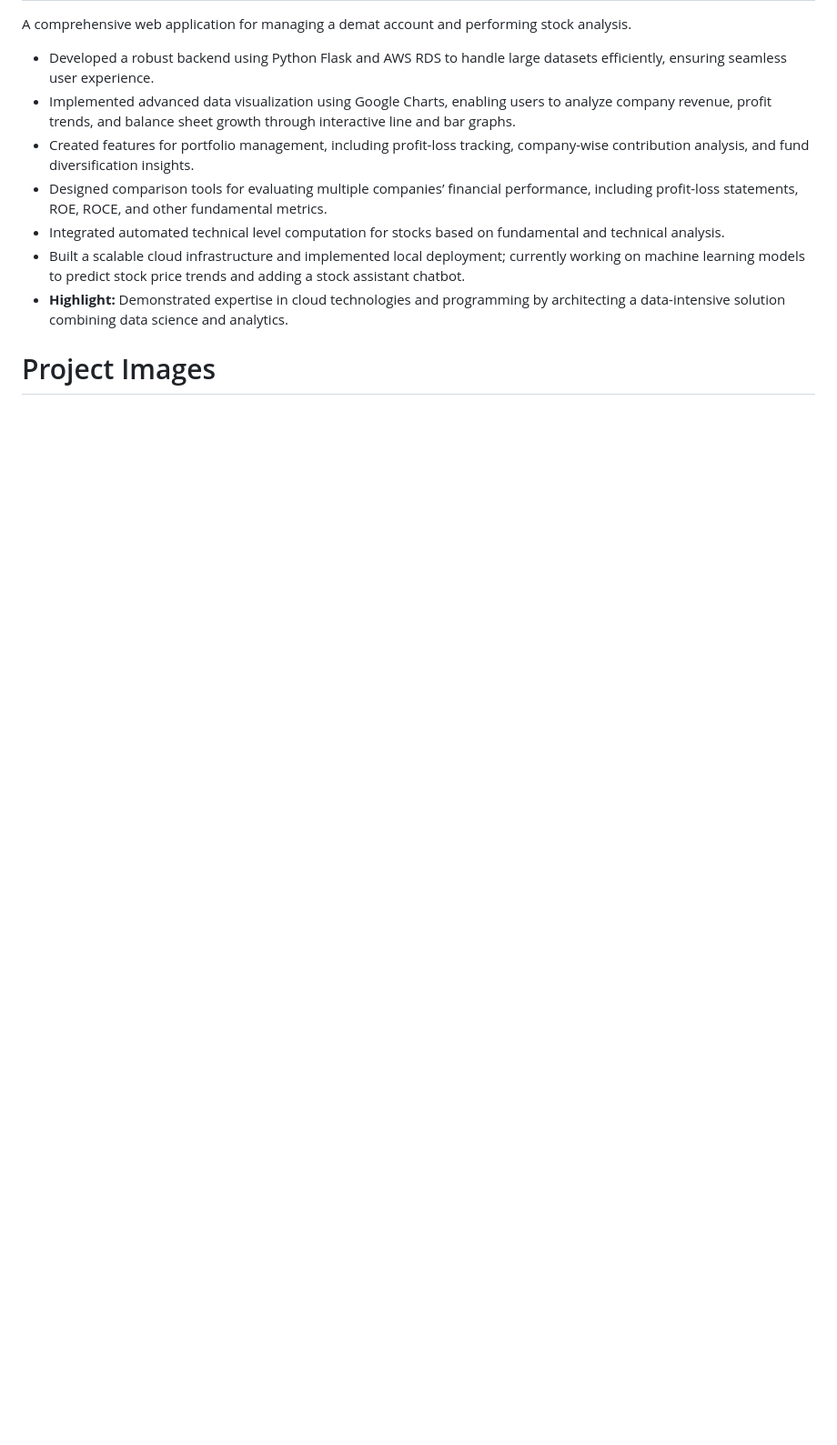
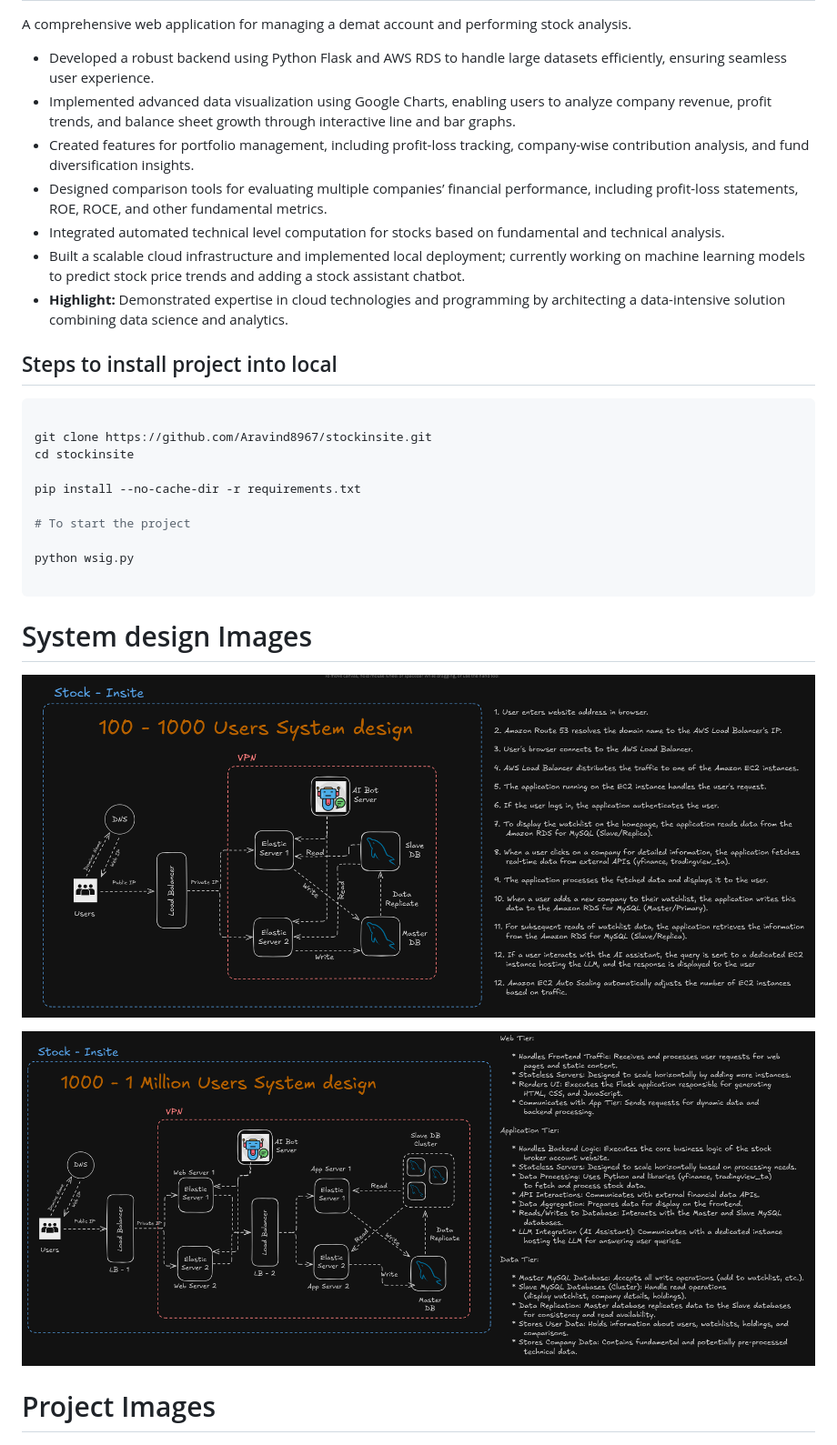
Before and after one commit to Aravind8967/stockinsite, a Markdown page: README.md, the part around the change printed below. Shown: that part at 91% size. Drawn GitHub-style; pictures changed too: image/README/system_design1.png (added), image/README/system_design2.png (added); blank space fills up the shorter version.

Commit message:
2.6.0 system design image and project starting procedure steps added to the readme file

````diff
--- a/README.md
+++ b/README.md
@@ -10,6 +10,28 @@ A comprehensive web application for managing a demat account and performing stoc
 * Integrated automated technical level computation for stocks based on fundamental and technical analysis.
 * Built a scalable cloud infrastructure and implemented local deployment; currently working on machine learning models to predict stock price trends and adding a stock assistant chatbot.
 * **Highlight:** Demonstrated expertise in cloud technologies and programming by architecting a data-intensive solution combining data science and analytics.
+
+
+## Steps to install project into local
+
+```bash
+
+git clone https://github.com/Aravind8967/stockinsite.git
+cd stockinsite
+
+pip install --no-cache-dir -r requirements.txt
+
+# To start the project
+
+python wsig.py
+
+```
+
+# System design Images
+
+![system_design1](image/README/system_design1.png)
+
+![system_design2](image/README/system_design2.png)
 
 # Project Images
 
````
Also changed, not shown: other parts of README.md (+1 -1 lines), 9 other files.
